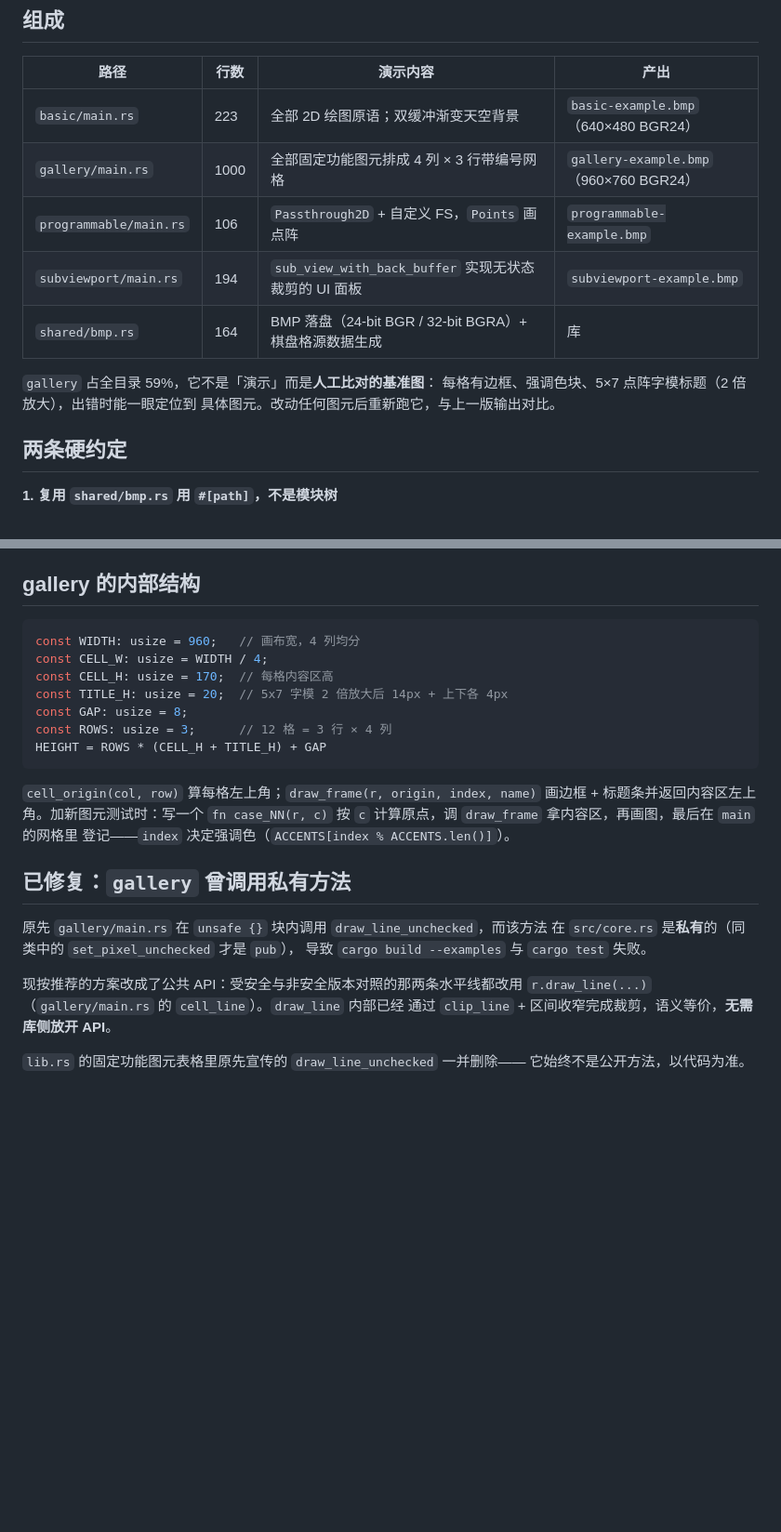
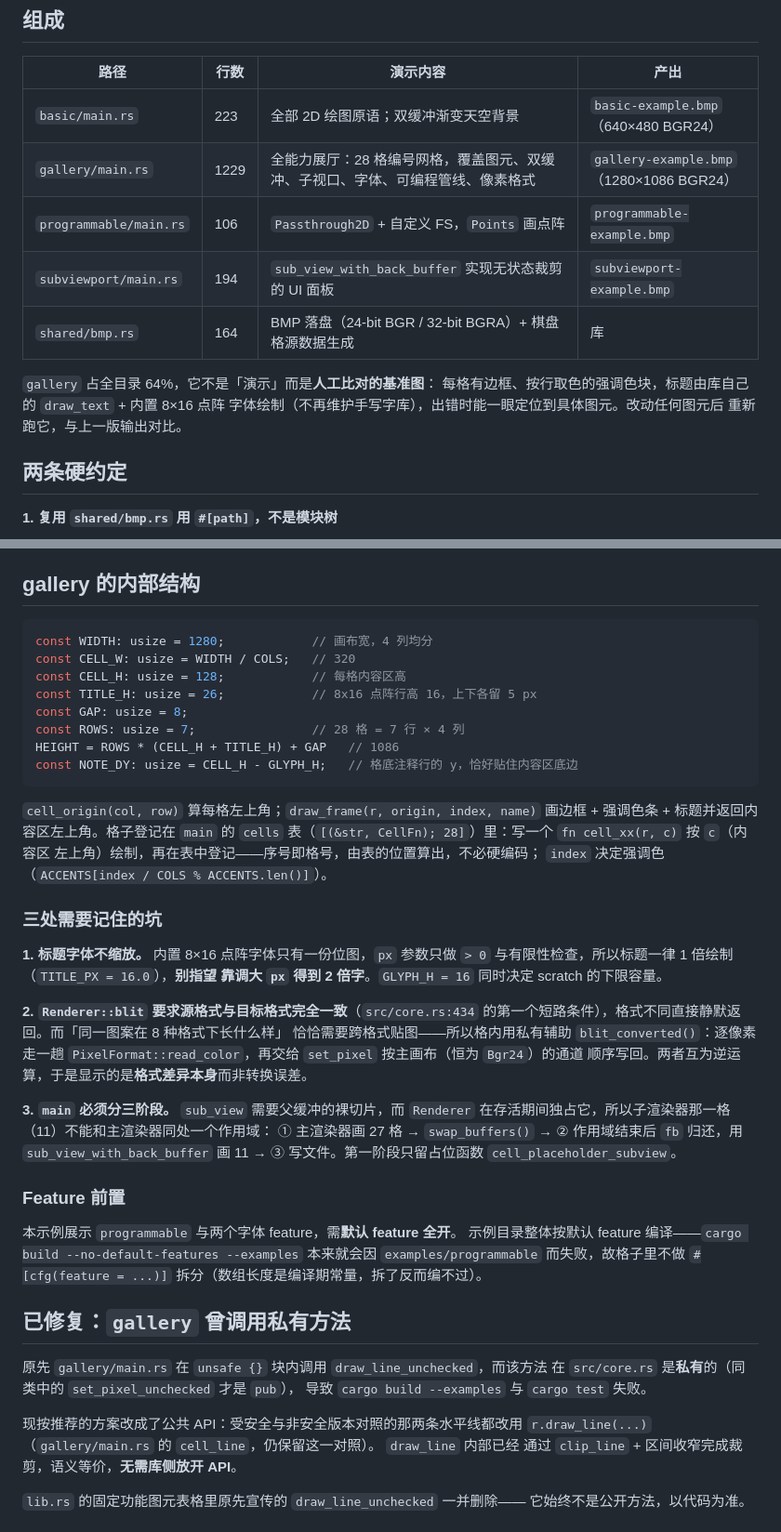
Before and after one commit to moyanj/rasteron, a Markdown page: examples/AGENTS.md, 2 parts joined by grey strips. Shown at 93% size. Drawn GitHub-style; blank space fills up the shorter version.

````diff
--- a/examples/AGENTS.md
+++ b/examples/AGENTS.md
@@ -10,14 +10,15 @@
 | 路径 | 行数 | 演示内容 | 产出 |
 |------|------|----------|------|
 | `basic/main.rs` | 223 | 全部 2D 绘图原语；双缓冲渐变天空背景 | `basic-example.bmp`（640×480 BGR24） |
-| `gallery/main.rs` | 1000 | 全部固定功能图元排成 4 列 × 3 行带编号网格 | `gallery-example.bmp`（960×760 BGR24） |
+| `gallery/main.rs` | 1229 | 全能力展厅：28 格编号网格，覆盖图元、双缓冲、子视口、字体、可编程管线、像素格式 | `gallery-example.bmp`（1280×1086 BGR24） |
 | `programmable/main.rs` | 106 | `Passthrough2D` + 自定义 FS，`Points` 画点阵 | `programmable-example.bmp` |
 | `subviewport/main.rs` | 194 | `sub_view_with_back_buffer` 实现无状态裁剪的 UI 面板 | `subviewport-example.bmp` |
 | `shared/bmp.rs` | 164 | BMP 落盘（24-bit BGR / 32-bit BGRA）+ 棋盘格源数据生成 | 库 |
 
-`gallery` 占全目录 59%，它不是「演示」而是**人工比对的基准图**：
-每格有边框、强调色块、5×7 点阵字模标题（2 倍放大），出错时能一眼定位到
-具体图元。改动任何图元后重新跑它，与上一版输出对比。
+`gallery` 占全目录 64%，它不是「演示」而是**人工比对的基准图**：
+每格有边框、按行取色的强调色块，标题由库自己的 `draw_text` + 内置 8×16 点阵
+字体绘制（不再维护手写字库），出错时能一眼定位到具体图元。改动任何图元后
+重新跑它，与上一版输出对比。
 
 ## 两条硬约定
 
@@ -44,19 +45,46 @@ mod bmp;
 ## gallery 的内部结构
 
 ```rust
-const WIDTH: usize = 960;   // 画布宽，4 列均分
-const CELL_W: usize = WIDTH / 4;
-const CELL_H: usize = 170;  // 每格内容区高
-const TITLE_H: usize = 20;  // 5x7 字模 2 倍放大后 14px + 上下各 4px
+const WIDTH: usize = 1280;            // 画布宽，4 列均分
+const CELL_W: usize = WIDTH / COLS;   // 320
+const CELL_H: usize = 128;            // 每格内容区高
+const TITLE_H: usize = 26;            // 8x16 点阵行高 16，上下各留 5 px
 const GAP: usize = 8;
-const ROWS: usize = 3;      // 12 格 = 3 行 × 4 列
-HEIGHT = ROWS * (CELL_H + TITLE_H) + GAP
+const ROWS: usize = 7;                // 28 格 = 7 行 × 4 列
+HEIGHT = ROWS * (CELL_H + TITLE_H) + GAP   // 1086
+const NOTE_DY: usize = CELL_H - GLYPH_H;   // 格底注释行的 y，恰好贴住内容区底边
 ```
 
 `cell_origin(col, row)` 算每格左上角；`draw_frame(r, origin, index, name)`
-画边框 + 标题条并返回内容区左上角。加新图元测试时：写一个 `fn case_NN(r, c)`
-按 `c` 计算原点，调 `draw_frame` 拿内容区，再画图，最后在 `main` 的网格里
-登记——`index` 决定强调色（`ACCENTS[index % ACCENTS.len()]`）。
+画边框 + 强调色条 + 标题并返回内容区左上角。格子登记在 `main` 的 `cells`
+表（`[(&str, CellFn); 28]`）里：写一个 `fn cell_xx(r, c)` 按 `c`（内容区
+左上角）绘制，再在表中登记——序号即格号，由表的位置算出，不必硬编码；
+`index` 决定强调色（`ACCENTS[index / COLS % ACCENTS.len()]`）。
+
+### 三处需要记住的坑
+
+**1. 标题字体不缩放。** 内置 8×16 点阵字体只有一份位图，`px` 参数只做
+`> 0` 与有限性检查，所以标题一律 1 倍绘制（`TITLE_PX = 16.0`），**别指望
+靠调大 `px` 得到 2 倍字**。`GLYPH_H = 16` 同时决定 scratch 的下限容量。
+
+**2. `Renderer::blit` 要求源格式与目标格式完全一致**（`src/core.rs:434`
+的第一个短路条件），格式不同直接静默返回。而「同一图案在 8 种格式下长什么样」
+恰恰需要跨格式贴图——所以格内用私有辅助 `blit_converted()`：逐像素走一趟
+`PixelFormat::read_color`，再交给 `set_pixel` 按主画布（恒为 `Bgr24`）的通道
+顺序写回。两者互为逆运算，于是显示的是**格式差异本身**而非转换误差。
+
+**3. `main` 必须分三阶段。** `sub_view` 需要父缓冲的裸切片，而 `Renderer`
+在存活期间独占它，所以子渲染器那一格（11）不能和主渲染器同处一个作用域：
+① 主渲染器画 27 格 → `swap_buffers()` → ② 作用域结束后 `fb` 归还，用
+`sub_view_with_back_buffer` 画 11 → ③ 写文件。第一阶段只留占位函数
+`cell_placeholder_subview`。
+
+### Feature 前置
+
+本示例展示 `programmable` 与两个字体 feature，需**默认 feature 全开**。
+示例目录整体按默认 feature 编译——`cargo build --no-default-features
+--examples` 本来就会因 `examples/programmable` 而失败，故格子里不做
+`#[cfg(feature = ...)]` 拆分（数组长度是编译期常量，拆了反而编不过）。
 
 ## 已修复：`gallery` 曾调用私有方法
 
@@ -65,7 +93,8 @@ HEIGHT = ROWS * (CELL_H + TITLE_H) + GAP
 导致 `cargo build --examples` 与 `cargo test` 失败。
 
 现按推荐的方案改成了公共 API：受安全与非安全版本对照的那两条水平线都改用
-`r.draw_line(...)`（`gallery/main.rs` 的 `cell_line`）。`draw_line` 内部已经
+`r.draw_line(...)`（`gallery/main.rs` 的 `cell_line`，仍保留这一对照）。
+`draw_line` 内部已经
 通过 `clip_line` + 区间收窄完成裁剪，语义等价，**无需库侧放开 API**。
 
 `lib.rs` 的固定功能图元表格里原先宣传的 `draw_line_unchecked` 一并删除——
````
Also changed, not shown: other parts of examples/AGENTS.md (+1 -1 lines), AGENTS.md (+3 -1 lines), README.md (+3 -3 lines), docs/images/gallery.png, 4 other files.
